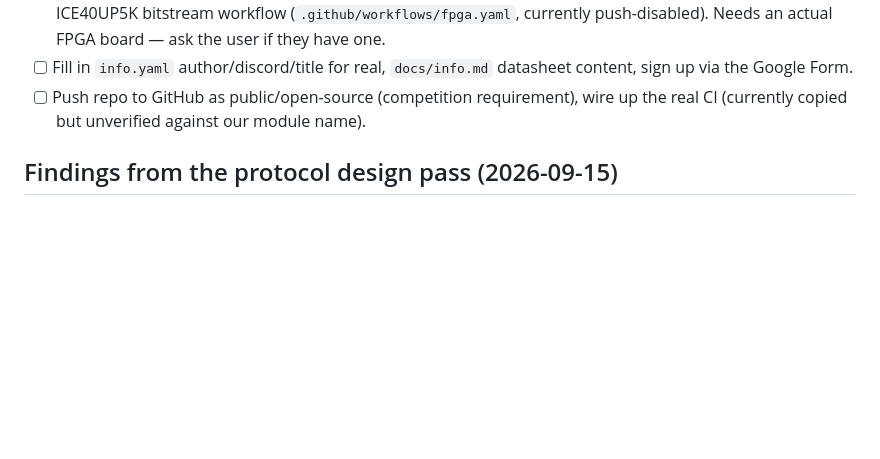
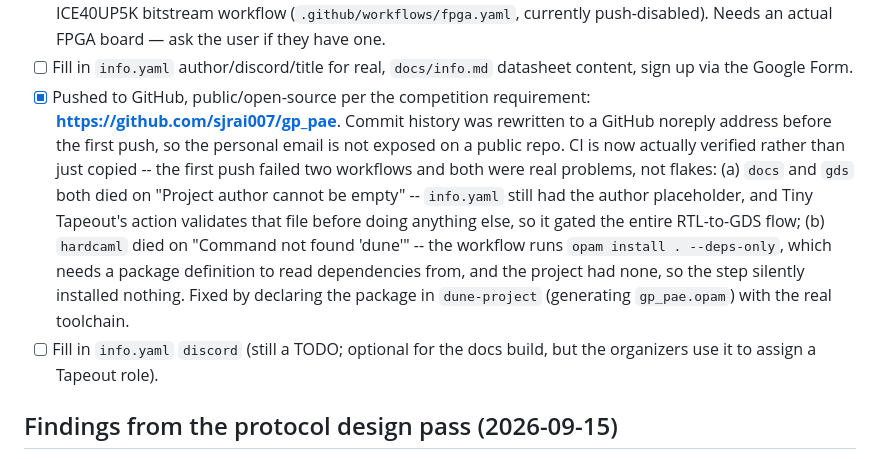
Before and after one commit to sjrai007/gp_pae, a Markdown page: NOTES.md, the part around the change. Drawn GitHub-style; blank space fills up the shorter version.

Commit message:
Add CI badges and document what each workflow actually proves
Records the GitHub push in NOTES.md, including the two CI failures the first
push exposed and why each was a real problem rather than a flake.

The README now names what each workflow verifies, because the two-simulator
claim is only meaningful if it is visible that the hardcaml and test jobs are
genuinely independent of each other -- one runs the Hardcaml model against
the RTL cycle by cycle, the other runs the generated Verilog through Icarus.

Co-Authored-By: Claude Opus 5 (1M context) <noreply@anthropic.com>

```diff
--- a/NOTES.md
+++ b/NOTES.md
@@ -147,9 +147,23 @@ handoff doc for picking this project back up.
       actual FPGA board — ask the user if they have one.
 - [ ] Fill in `info.yaml` author/discord/title for real, `docs/info.md`
       datasheet content, sign up via the Google Form.
-- [ ] Push repo to GitHub as public/open-source (competition requirement),
-      wire up the real CI (currently copied but unverified against our
-      module name).
+- [x] Pushed to GitHub, public/open-source per the competition requirement:
+      **https://github.com/sjrai007/gp_pae**. Commit history was rewritten to
+      a GitHub noreply address before the first push, so the personal email
+      is not exposed on a public repo. CI is now actually verified rather
+      than just copied -- the first push failed two workflows and both were
+      real problems, not flakes:
+      (a) `docs` and `gds` both died on "Project author cannot be empty" --
+          `info.yaml` still had the author placeholder, and Tiny Tapeout's
+          action validates that file before doing anything else, so it gated
+          the entire RTL-to-GDS flow;
+      (b) `hardcaml` died on "Command not found 'dune'" -- the workflow runs
+          `opam install . --deps-only`, which needs a package definition to
+          read dependencies from, and the project had none, so the step
+          silently installed nothing. Fixed by declaring the package in
+          `dune-project` (generating `gp_pae.opam`) with the real toolchain.
+- [ ] Fill in `info.yaml` `discord` (still a TODO; optional for the docs
+      build, but the organizers use it to assign a Tapeout role).
 
 ## Findings from the protocol design pass (2026-09-15)
 
```
Also changed, not shown: README.md (+19 -0 lines).
